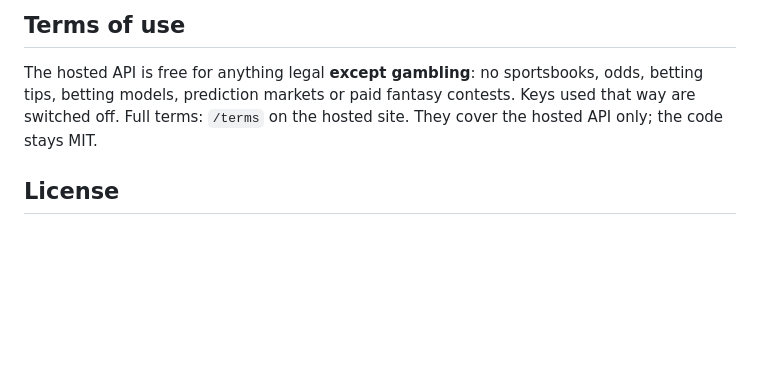
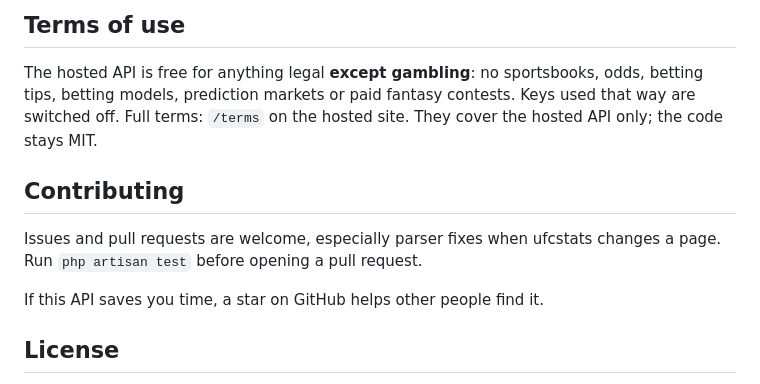
Before and after one commit to mostafa-amine/ufc-api, a Markdown page: README.md, the part around one of its changes. Rendered like a GitHub page; blank space fills up the shorter version.

```diff
--- a/README.md
+++ b/README.md
@@ -178,6 +183,13 @@ The hosted API is free for anything legal **except gambling**: no sportsbooks, o
 betting models, prediction markets or paid fantasy contests. Keys used that way are switched off.
 Full terms: `/terms` on the hosted site. They cover the hosted API only; the code stays MIT.
 
+## Contributing
+
+Issues and pull requests are welcome, especially parser fixes when ufcstats changes a page.
+Run `php artisan test` before opening a pull request.
+
+If this API saves you time, a star on GitHub helps other people find it.
+
 ## License
 
 [MIT](LICENSE). Data belongs to its respective owners; this project does not claim ownership of
```
Also changed, not shown: other parts of README.md (+38 -33 lines), docs/images/landing.png (added), docs/images/social-preview.png (added).
